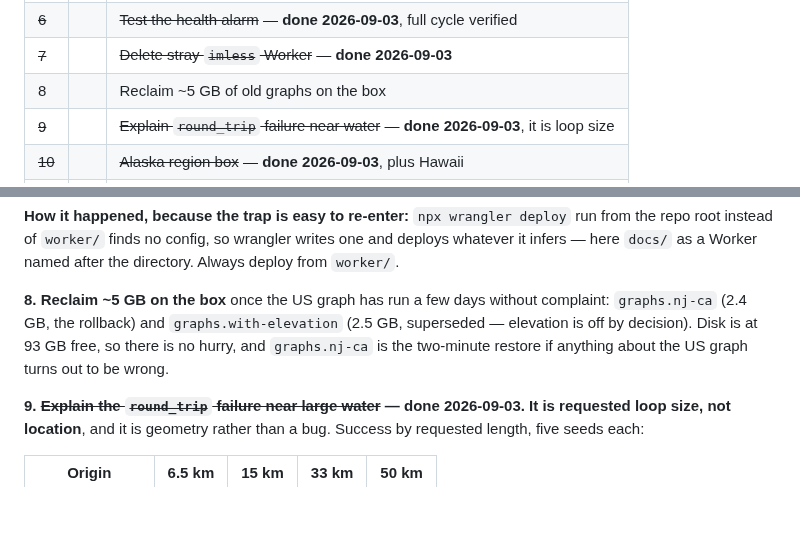
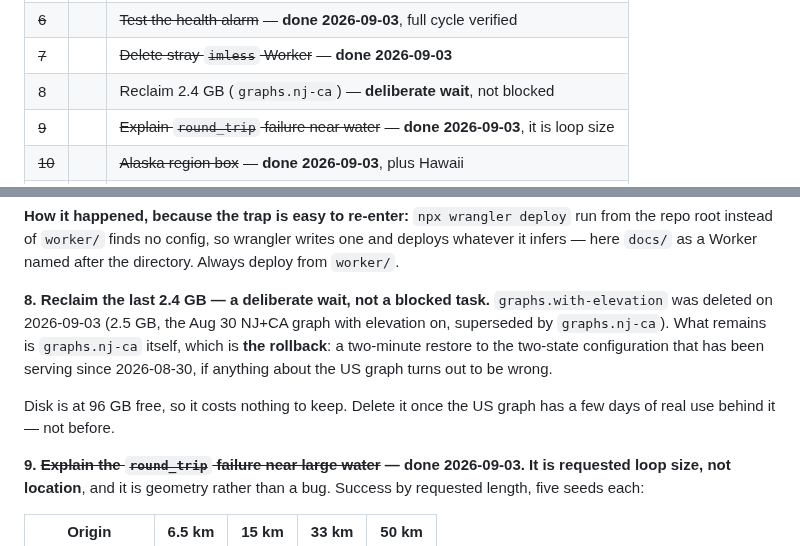
Before and after one commit to bryce141/Aimless, a Markdown page: HANDOFF.md, 2 parts joined by grey strips. Rendered like a GitHub page; blank space fills up the shorter version.

Commit message:
Correct task 8: half of it is already done
2.5 GB was reclaimed on 2026-09-03 when graphs.with-elevation went. What is left
is graphs.nj-ca at 2.4 GB, and keeping it is a deliberate wait rather than an
outstanding chore — it is the two-minute rollback to the configuration that has
been serving since 2026-08-30. Disk is at 96 GB free.

Co-Authored-By: Claude Opus 5 <noreply@anthropic.com>
Claude-Session: https://claude.ai/code/session_012YrmAptbbtu384GtWashwi

```diff
--- a/HANDOFF.md
+++ b/HANDOFF.md
@@ -77,7 +77,7 @@ Ordered by what bites first, not by size. **B** = only Bryce can do it.
 | ~~5~~ | **B** | ~~Cloudflare Access~~ — **done 2026-09-03**, enforcing |
 | ~~6~~ | | ~~Test the health alarm~~ — **done 2026-09-03**, full cycle verified |
 | ~~7~~ | | ~~Delete stray `imless` Worker~~ — **done 2026-09-03** |
-| 8 | | Reclaim ~5 GB of old graphs on the box |
+| 8 | | Reclaim 2.4 GB (`graphs.nj-ca`) — **deliberate wait**, not blocked |
 | ~~9~~ | | ~~Explain `round_trip` failure near water~~ — **done 2026-09-03**, it is loop size |
 | ~~10~~ | | ~~Alaska region box~~ — **done 2026-09-03**, plus Hawaii |
 | ~~11~~ | | ~~Correct `selfhost/README.md`~~ — **done 2026-09-03** |
@@ -182,11 +182,15 @@ run from the repo root instead of `worker/` finds no config, so wrangler writes
 one and deploys whatever it infers — here `docs/` as a Worker named after the
 directory. Always deploy from `worker/`.
 
-**8. Reclaim ~5 GB on the box** once the US graph has run a few days without
-complaint: `graphs.nj-ca` (2.4 GB, the rollback) and `graphs.with-elevation`
-(2.5 GB, superseded — elevation is off by decision). Disk is at 93 GB free, so
-there is no hurry, and `graphs.nj-ca` is the two-minute restore if anything
+**8. Reclaim the last 2.4 GB — a deliberate wait, not a blocked task.**
+`graphs.with-elevation` was deleted on 2026-09-03 (2.5 GB, the Aug 30 NJ+CA
+graph with elevation on, superseded by `graphs.nj-ca`). What remains is
+`graphs.nj-ca` itself, which is **the rollback**: a two-minute restore to the
+two-state configuration that has been serving since 2026-08-30, if anything
 about the US graph turns out to be wrong.
+
+Disk is at 96 GB free, so it costs nothing to keep. Delete it once the US graph
+has a few days of real use behind it — not before.
 
 **9. ~~Explain the `round_trip` failure near large water~~ — done 2026-09-03.**
 **It is requested loop size, not location**, and it is geometry rather than a
```
